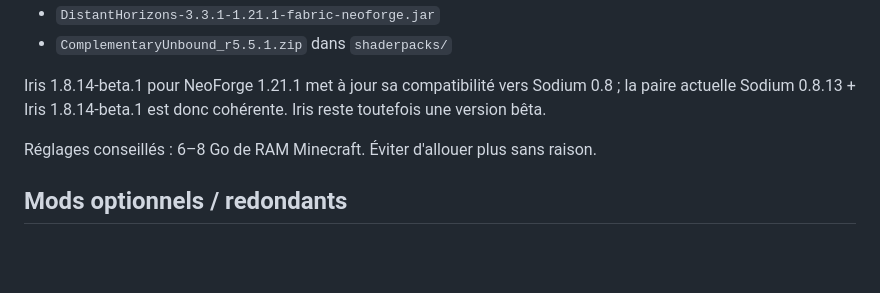
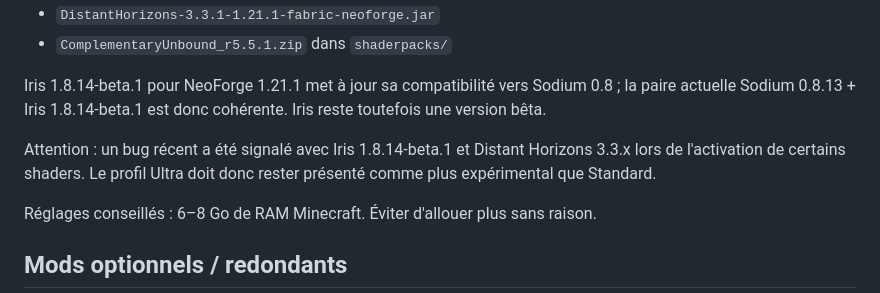
Before and after one commit to misterblaecher/minecraft-website, a Markdown page: docs/modpack-1.21.1.md, the part around the change. GitHub-like rendering; blank space fills up the shorter version.

Commit message:
docs: warn about Iris beta and Distant Horizons shader issue

```diff
--- a/docs/modpack-1.21.1.md
+++ b/docs/modpack-1.21.1.md
@@ -130,6 +130,8 @@ Pour PC avec au moins 16 Go de RAM système, CPU 6–8 threads ou plus et GPU d
 
 Iris 1.8.14-beta.1 pour NeoForge 1.21.1 met à jour sa compatibilité vers Sodium 0.8 ; la paire actuelle Sodium 0.8.13 + Iris 1.8.14-beta.1 est donc cohérente. Iris reste toutefois une version bêta.
 
+Attention : un bug récent a été signalé avec Iris 1.8.14-beta.1 et Distant Horizons 3.3.x lors de l'activation de certains shaders. Le profil Ultra doit donc rester présenté comme plus expérimental que Standard.
+
 Réglages conseillés : 6–8 Go de RAM Minecraft. Éviter d'allouer plus sans raison.
 
 ## Mods optionnels / redondants
```
